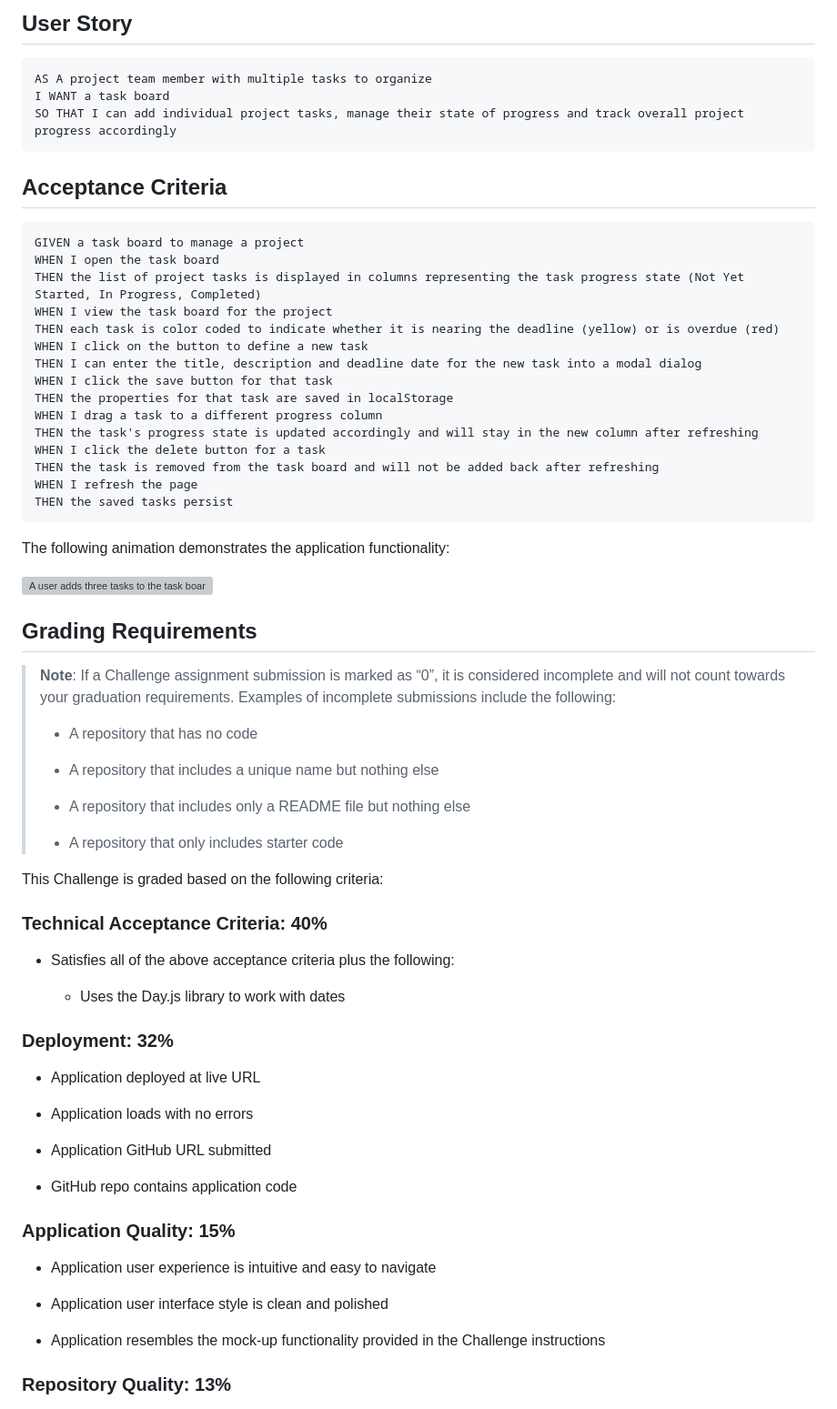
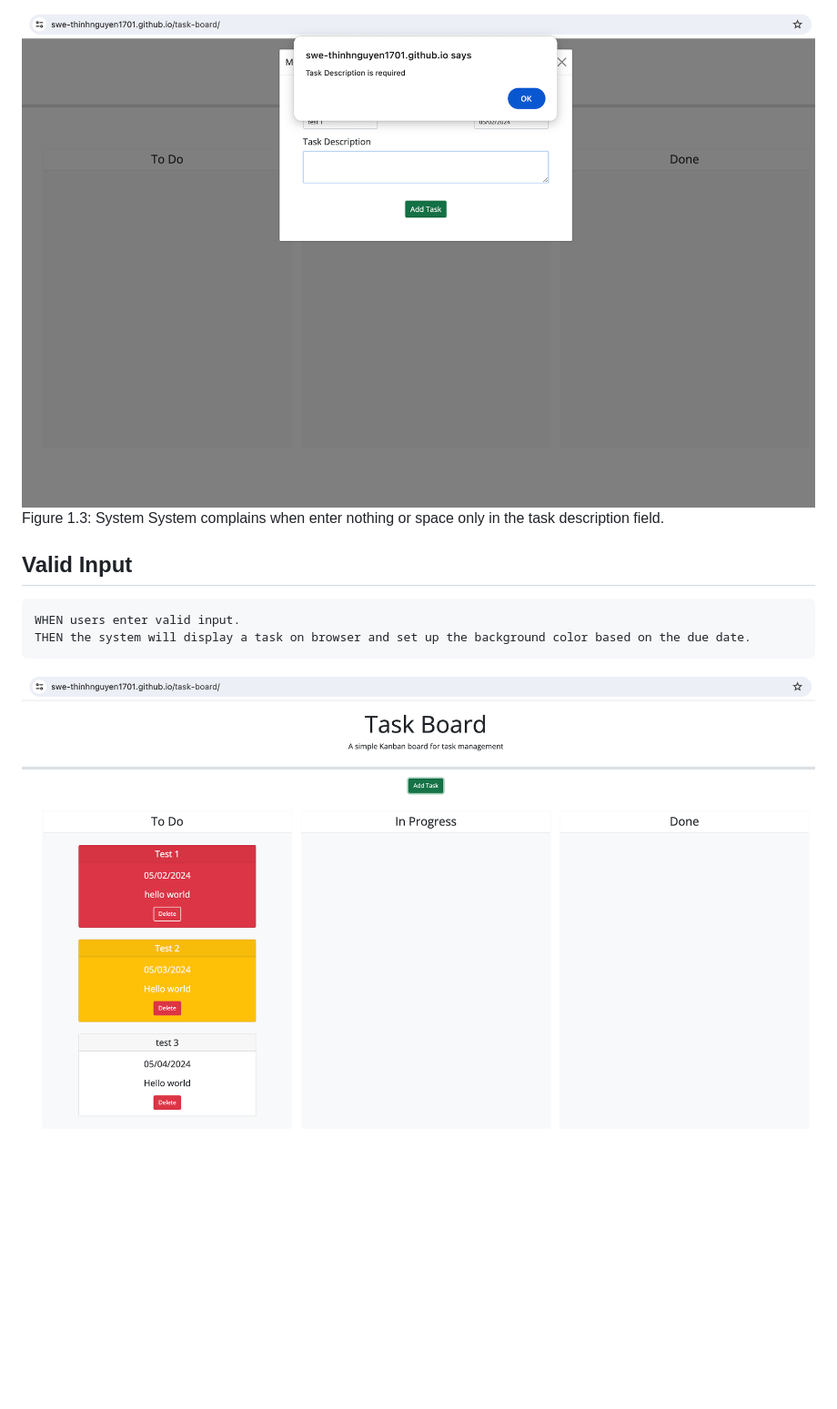
Before and after one commit to swe-thinhnguyen1701/task-board, a Markdown page: README.md, the part around the change printed below. Shown: that part at 91% size. Drawn GitHub-style; pictures changed too: images/description-required.png (added), images/valid-input.png (added); blank space fills up the shorter version; grey boxes are pictures that could not be loaded.

````diff
--- a/README.md
+++ b/README.md
@@ -17,73 +23,12 @@ You'll need to use the [Day.js](https://day.js.org/en/) library to work with dat
 
-## User Story
+![system asks user to enter task description](./images/description-required.png)
+Figure 1.3: System System complains when enter nothing or space only in the task description field.
 
-```md
-AS A project team member with multiple tasks to organize
-I WANT a task board
-SO THAT I can add individual project tasks, manage their state of progress and track overall project progress accordingly
+## Valid Input
 ```
+WHEN users enter valid input.
+THEN the system will display a task on browser and set up the background color based on the due date.
+```
+![Users enter valid input](./images/valid-input.png)
 
-## Acceptance Criteria
-
-```md
-GIVEN a task board to manage a project
-WHEN I open the task board
-THEN the list of project tasks is displayed in columns representing the task progress state (Not Yet Started, In Progress, Completed)
-WHEN I view the task board for the project
-THEN each task is color coded to indicate whether it is nearing the deadline (yellow) or is overdue (red)
-WHEN I click on the button to define a new task
-THEN I can enter the title, description and deadline date for the new task into a modal dialog
-WHEN I click the save button for that task
-THEN the properties for that task are saved in localStorage
-WHEN I drag a task to a different progress column
-THEN the task's progress state is updated accordingly and will stay in the new column after refreshing
-WHEN I click the delete button for a task
-THEN the task is removed from the task board and will not be added back after refreshing
-WHEN I refresh the page
-THEN the saved tasks persist
 ```
-
-The following animation demonstrates the application functionality:
-
-![A user adds three tasks to the task board and changes the state of two of them to in progress and then completion. The user then deletes the two cards in the done column.](./images/05-third-party-apis-homework-demo.gif)
-
-## Grading Requirements
-
-> **Note**: If a Challenge assignment submission is marked as “0”, it is considered incomplete and will not count towards your graduation requirements. Examples of incomplete submissions include the following:
->
-> * A repository that has no code
->
-> * A repository that includes a unique name but nothing else
->
-> * A repository that includes only a README file but nothing else
->
-> * A repository that only includes starter code
-
-This Challenge is graded based on the following criteria:
-
-### Technical Acceptance Criteria: 40%
-
-* Satisfies all of the above acceptance criteria plus the following:
-
-  * Uses the Day.js library to work with dates
-
-### Deployment: 32%
-
-* Application deployed at live URL
-
-* Application loads with no errors
-
-* Application GitHub URL submitted
-
-* GitHub repo contains application code
-
-### Application Quality: 15%
-
-* Application user experience is intuitive and easy to navigate
-
-* Application user interface style is clean and polished
-
-* Application resembles the mock-up functionality provided in the Challenge instructions
-
-### Repository Quality: 13%
-
````
Also changed, not shown: other parts of README.md (+14 -24 lines), images/change-background-color.png (added), images/due-date-required.png (added), images/title-required.png (added).
